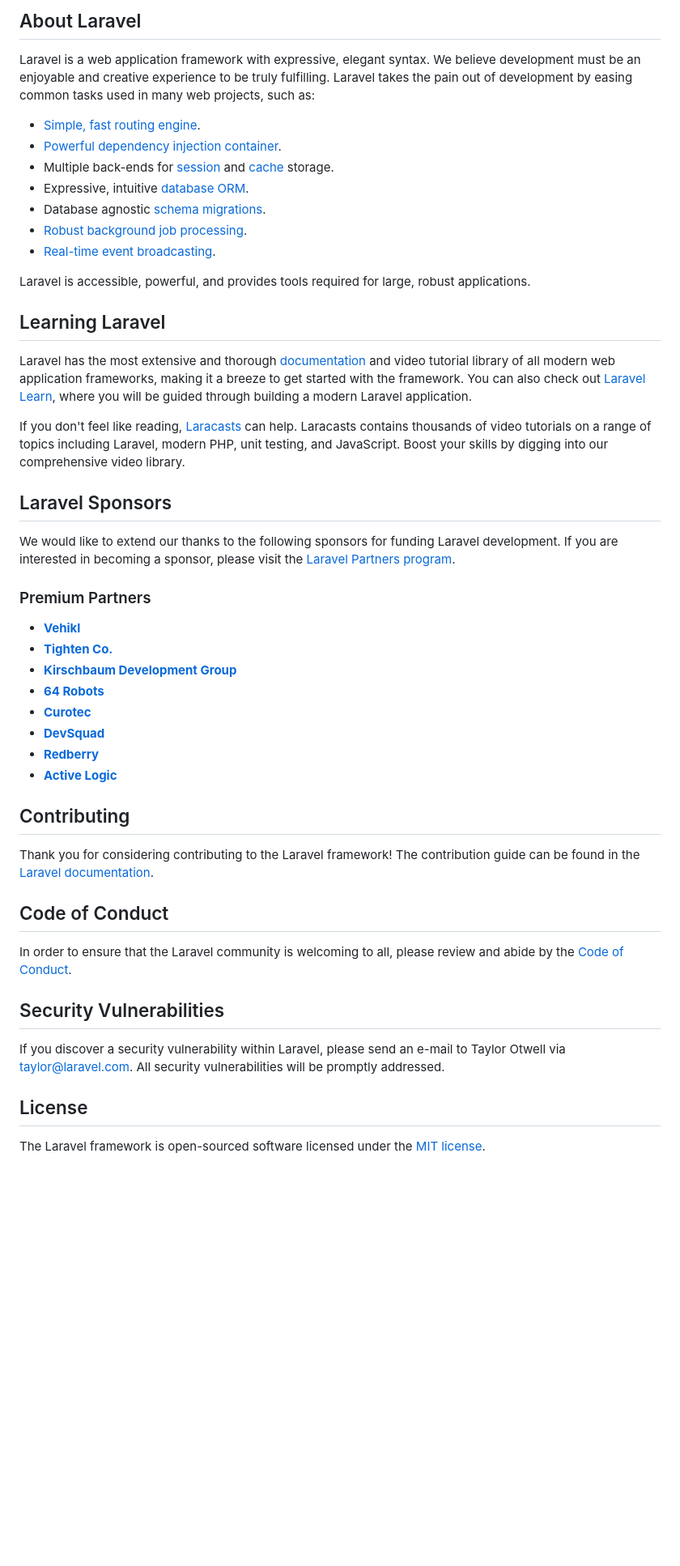
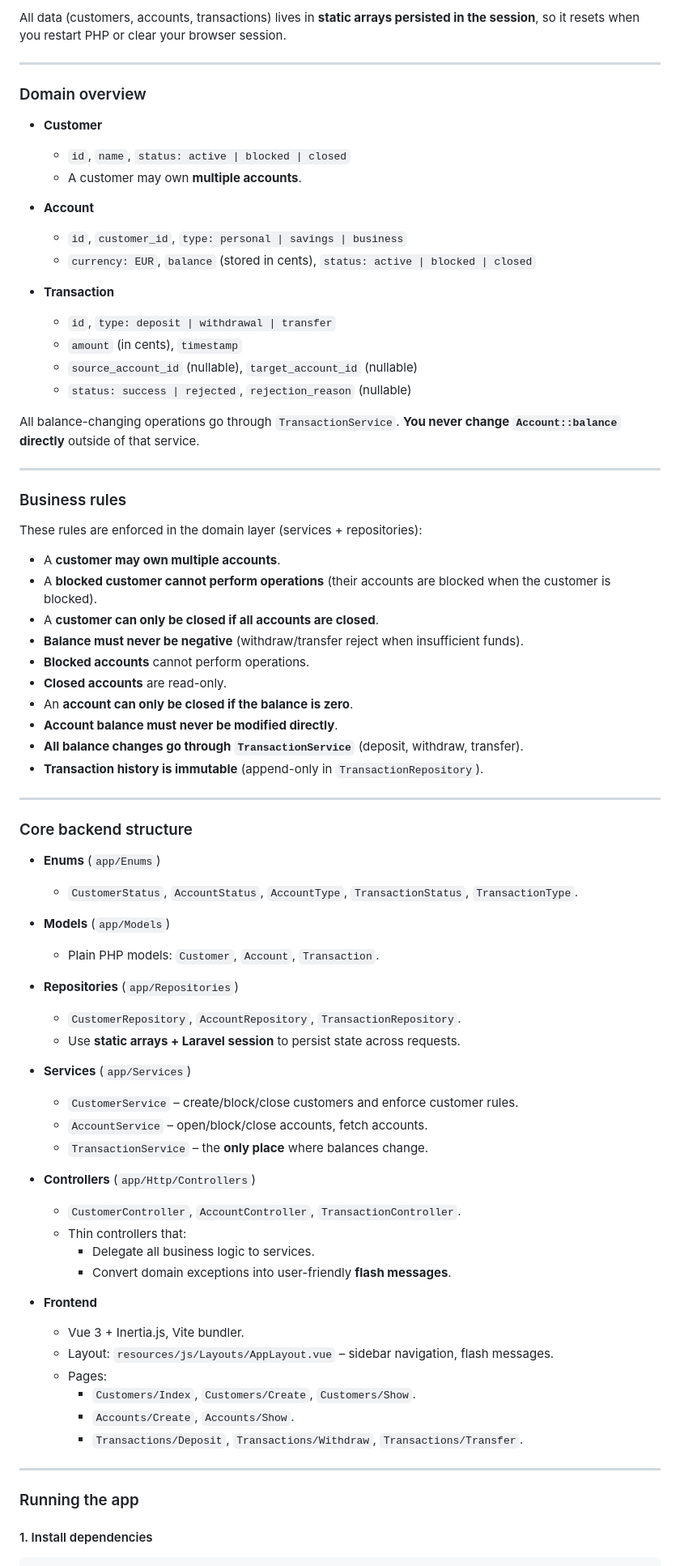
Before and after one commit to denizsindhi/simple-banking, a Markdown page: README.md, the part around one of its changes. Shown at 81% size. Rendered like a GitHub page; blank space fills up the shorter version.

```diff
--- a/README.md
+++ b/README.md
@@ -9,51 +4,79 @@
 
-## About Laravel
+All data (customers, accounts, transactions) lives in **static arrays persisted in the session**, so it resets when you restart PHP or clear your browser session.
 
-Laravel is a web application framework with expressive, elegant syntax. We believe development must be an enjoyable and creative experience to be truly fulfilling. Laravel takes the pain out of development by easing common tasks used in many web projects, such as:
+---
 
-- [Simple, fast routing engine](https://laravel.com/docs/routing).
-- [Powerful dependency injection container](https://laravel.com/docs/container).
-- Multiple back-ends for [session](https://laravel.com/docs/session) and [cache](https://laravel.com/docs/cache) storage.
-- Expressive, intuitive [database ORM](https://laravel.com/docs/eloquent).
-- Database agnostic [schema migrations](https://laravel.com/docs/migrations).
-- [Robust background job processing](https://laravel.com/docs/queues).
-- [Real-time event broadcasting](https://laravel.com/docs/broadcasting).
+### Domain overview
 
-Laravel is accessible, powerful, and provides tools required for large, robust applications.
+- **Customer**
+  - `id`, `name`, `status: active | blocked | closed`
+  - A customer may own **multiple accounts**.
 
-## Learning Laravel
+- **Account**
+  - `id`, `customer_id`, `type: personal | savings | business`
+  - `currency: EUR`, `balance` (stored in cents), `status: active | blocked | closed`
 
-Laravel has the most extensive and thorough [documentation](https://laravel.com/docs) and video tutorial library of all modern web application frameworks, making it a breeze to get started with the framework. You can also check out [Laravel Learn](https://laravel.com/learn), where you will be guided through building a modern Laravel application.
+- **Transaction**
+  - `id`, `type: deposit | withdrawal | transfer`
+  - `amount` (in cents), `timestamp`
+  - `source_account_id` (nullable), `target_account_id` (nullable)
+  - `status: success | rejected`, `rejection_reason` (nullable)
 
-If you don't feel like reading, [Laracasts](https://laracasts.com) can help. Laracasts contains thousands of video tutorials on a range of topics including Laravel, modern PHP, unit testing, and JavaScript. Boost your skills by digging into our comprehensive video library.
+All balance-changing operations go through `TransactionService`. **You never change `Account::balance` directly** outside of that service.
 
-## Laravel Sponsors
+---
 
-We would like to extend our thanks to the following sponsors for funding Laravel development. If you are interested in becoming a sponsor, please visit the [Laravel Partners program](https://partners.laravel.com).
+### Business rules
 
-### Premium Partners
+These rules are enforced in the domain layer (services + repositories):
 
-- **[Vehikl](https://vehikl.com)**
-- **[Tighten Co.](https://tighten.co)**
-- **[Kirschbaum Development Group](https://kirschbaumdevelopment.com)**
-- **[64 Robots](https://64robots.com)**
-- **[Curotec](https://www.curotec.com/services/technologies/laravel)**
-- **[DevSquad](https://devsquad.com/hire-laravel-developers)**
-- **[Redberry](https://redberry.international/laravel-development)**
-- **[Active Logic](https://activelogic.com)**
+- A **customer may own multiple accounts**.
+- A **blocked customer cannot perform operations** (their accounts are blocked when the customer is blocked).
+- A **customer can only be closed if all accounts are closed**.
+- **Balance must never be negative** (withdraw/transfer reject when insufficient funds).
+- **Blocked accounts** cannot perform operations.
+- **Closed accounts** are read-only.
+- An **account can only be closed if the balance is zero**.
+- **Account balance must never be modified directly**.
+- **All balance changes go through `TransactionService`** (deposit, withdraw, transfer).
+- **Transaction history is immutable** (append-only in `TransactionRepository`).
 
-## Contributing
+---
 
-Thank you for considering contributing to the Laravel framework! The contribution guide can be found in the [Laravel documentation](https://laravel.com/docs/contributions).
+### Core backend structure
 
-## Code of Conduct
+- **Enums** (`app/Enums`)
+  - `CustomerStatus`, `AccountStatus`, `AccountType`, `TransactionStatus`, `TransactionType`.
 
-In order to ensure that the Laravel community is welcoming to all, please review and abide by the [Code of Conduct](https://laravel.com/docs/contributions#code-of-conduct).
+- **Models** (`app/Models`)
+  - Plain PHP models: `Customer`, `Account`, `Transaction`.
 
-## Security Vulnerabilities
+- **Repositories** (`app/Repositories`)
+  - `CustomerRepository`, `AccountRepository`, `TransactionRepository`.
+  - Use **static arrays + Laravel session** to persist state across requests.
 
-If you discover a security vulnerability within Laravel, please send an e-mail to Taylor Otwell via [taylor@laravel.com](mailto:taylor@laravel.com). All security vulnerabilities will be promptly addressed.
+- **Services** (`app/Services`)
+  - `CustomerService` – create/block/close customers and enforce customer rules.
+  - `AccountService` – open/block/close accounts, fetch accounts.
+  - `TransactionService` – the **only place** where balances change.
 
-## License
+- **Controllers** (`app/Http/Controllers`)
+  - `CustomerController`, `AccountController`, `TransactionController`.
+  - Thin controllers that:
+    - Delegate all business logic to services.
+    - Convert domain exceptions into user-friendly **flash messages**.
 
-The Laravel framework is open-sourced software licensed under the [MIT license](https://opensource.org/licenses/MIT).
+- **Frontend**
+  - Vue 3 + Inertia.js, Vite bundler.
+  - Layout: `resources/js/Layouts/AppLayout.vue` – sidebar navigation, flash messages.
+  - Pages:
+    - `Customers/Index`, `Customers/Create`, `Customers/Show`.
+    - `Accounts/Create`, `Accounts/Show`.
+    - `Transactions/Deposit`, `Transactions/Withdraw`, `Transactions/Transfer`.
+
+---
+
+### Running the app
+
+#### 1. Install dependencies
+
```
Also changed, not shown: other parts of README.md (+132 -7 lines).
